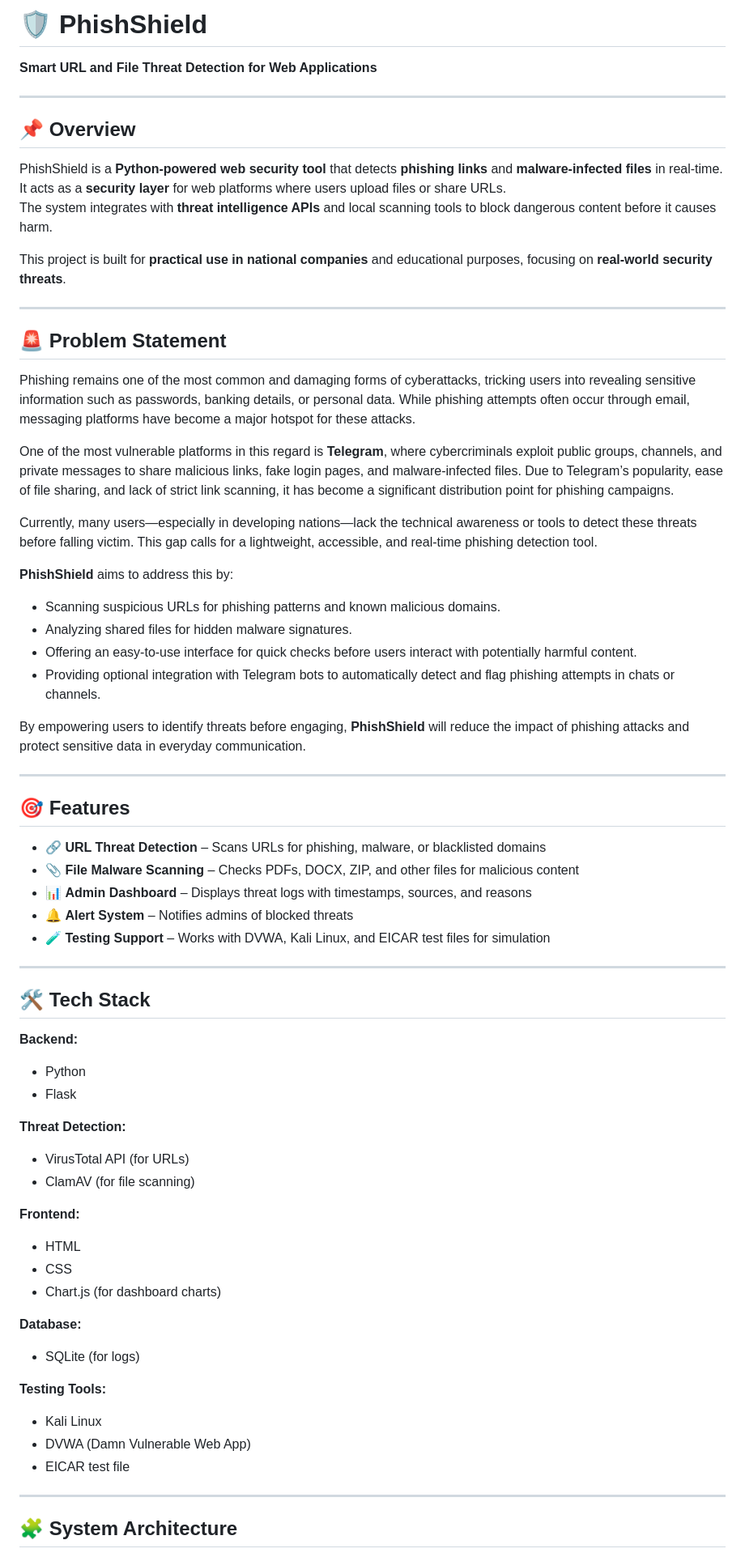
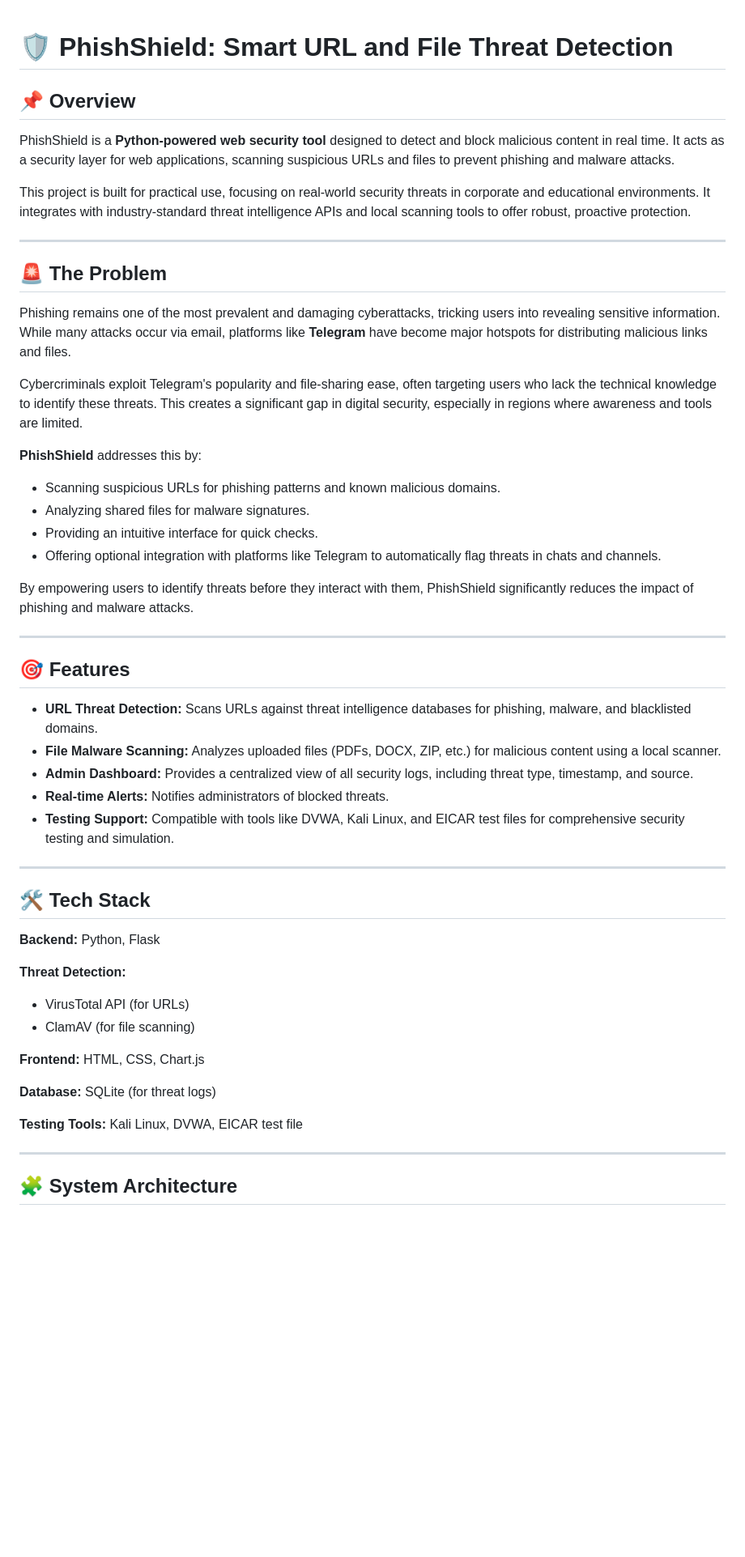
Before and after one commit to ruye19/INSA_G8, a Markdown page: README.md, the part around the change printed below. Shown: that part at 81% size. Rendered like a GitHub page; blank space fills up the shorter version.

```diff
--- a/README.md
+++ b/README.md
@@ -1,70 +1,57 @@
-# 🛡️ PhishShield
-**Smart URL and File Threat Detection for Web Applications**
 
----
+# 🛡️ PhishShield: Smart URL and File Threat Detection
 
 ## 📌 Overview
 
-PhishShield is a **Python-powered web security tool** that detects **phishing links** and **malware-infected files** in real-time.
-It acts as a **security layer** for web platforms where users upload files or share URLs.
-The system integrates with **threat intelligence APIs** and local scanning tools to block dangerous content before it causes harm.
+PhishShield is a **Python-powered web security tool** designed to detect and block malicious content in real time. It acts as a security layer for web applications, scanning suspicious URLs and files to prevent phishing and malware attacks.
 
-This project is built for **practical use in national companies** and educational purposes, focusing on **real-world security threats**.
+This project is built for practical use, focusing on real-world security threats in corporate and educational environments. It integrates with industry-standard threat intelligence APIs and local scanning tools to offer robust, proactive protection.
 
----
+-----
 
-## 🚨 Problem Statement
+## 🚨 The Problem
 
-Phishing remains one of the most common and damaging forms of cyberattacks, tricking users into revealing sensitive information such as passwords, banking details, or personal data. While phishing attempts often occur through email, messaging platforms have become a major hotspot for these attacks.
+Phishing remains one of the most prevalent and damaging cyberattacks, tricking users into revealing sensitive information. While many attacks occur via email, platforms like **Telegram** have become major hotspots for distributing malicious links and files.
 
-One of the most vulnerable platforms in this regard is **Telegram**, where cybercriminals exploit public groups, channels, and private messages to share malicious links, fake login pages, and malware-infected files. Due to Telegram’s popularity, ease of file sharing, and lack of strict link scanning, it has become a significant distribution point for phishing campaigns.
+Cybercriminals exploit Telegram's popularity and file-sharing ease, often targeting users who lack the technical knowledge to identify these threats. This creates a significant gap in digital security, especially in regions where awareness and tools are limited.
 
-Currently, many users—especially in developing nations—lack the technical awareness or tools to detect these threats before falling victim. This gap calls for a lightweight, accessible, and real-time phishing detection tool.
+**PhishShield** addresses this by:
 
-**PhishShield** aims to address this by:
-- Scanning suspicious URLs for phishing patterns and known malicious domains.
-- Analyzing shared files for hidden malware signatures.
-- Offering an easy-to-use interface for quick checks before users interact with potentially harmful content.
-- Providing optional integration with Telegram bots to automatically detect and flag phishing attempts in chats or channels.
+  * Scanning suspicious URLs for phishing patterns and known malicious domains.
+  * Analyzing shared files for malware signatures.
+  * Providing an intuitive interface for quick checks.
+  * Offering optional integration with platforms like Telegram to automatically flag threats in chats and channels.
 
-By empowering users to identify threats before engaging, **PhishShield** will reduce the impact of phishing attacks and protect sensitive data in everyday communication.
+By empowering users to identify threats before they interact with them, PhishShield significantly reduces the impact of phishing and malware attacks.
 
----
+-----
 
 ## 🎯 Features
 
-- 🔗 **URL Threat Detection** – Scans URLs for phishing, malware, or blacklisted domains
-- 📎 **File Malware Scanning** – Checks PDFs, DOCX, ZIP, and other files for malicious content
-- 📊 **Admin Dashboard** – Displays threat logs with timestamps, sources, and reasons
-- 🔔 **Alert System** – Notifies admins of blocked threats
-- 🧪 **Testing Support** – Works with DVWA, Kali Linux, and EICAR test files for simulation
+  * **URL Threat Detection:** Scans URLs against threat intelligence databases for phishing, malware, and blacklisted domains.
+  * **File Malware Scanning:** Analyzes uploaded files (PDFs, DOCX, ZIP, etc.) for malicious content using a local scanner.
+  * **Admin Dashboard:** Provides a centralized view of all security logs, including threat type, timestamp, and source.
+  * **Real-time Alerts:** Notifies administrators of blocked threats.
+  * **Testing Support:** Compatible with tools like DVWA, Kali Linux, and EICAR test files for comprehensive security testing and simulation.
 
----
+-----
 
 ## 🛠️ Tech Stack
 
-**Backend:**
-- Python
-- Flask
+**Backend:** Python, Flask
 
 **Threat Detection:**
-- VirusTotal API (for URLs)
-- ClamAV (for file scanning)
 
-**Frontend:**
-- HTML
-- CSS
-- Chart.js (for dashboard charts)
+  * VirusTotal API (for URLs)
+  * ClamAV (for file scanning)
 
-**Database:**
-- SQLite (for logs)
+**Frontend:** HTML, CSS, Chart.js
 
-**Testing Tools:**
-- Kali Linux
-- DVWA (Damn Vulnerable Web App)
-- EICAR test file
+**Database:** SQLite (for threat logs)
 
----
+**Testing Tools:** Kali Linux, DVWA, EICAR test file
+
+-----
 
 ## 🧩 System Architecture
 
```
Also changed, not shown: other parts of README.md (+83 -81 lines).
